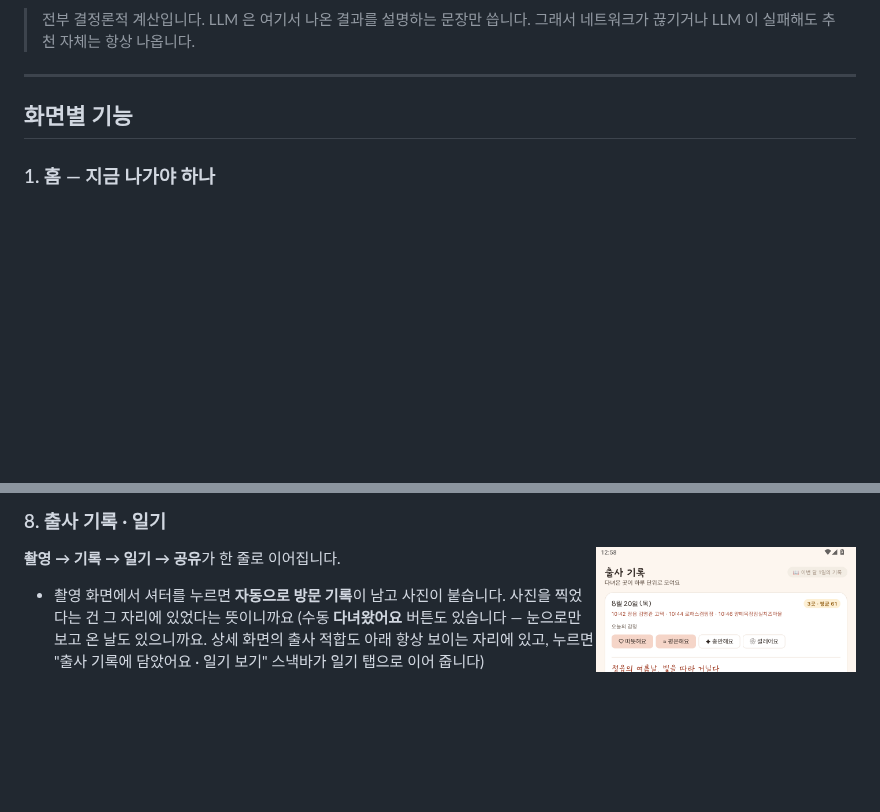
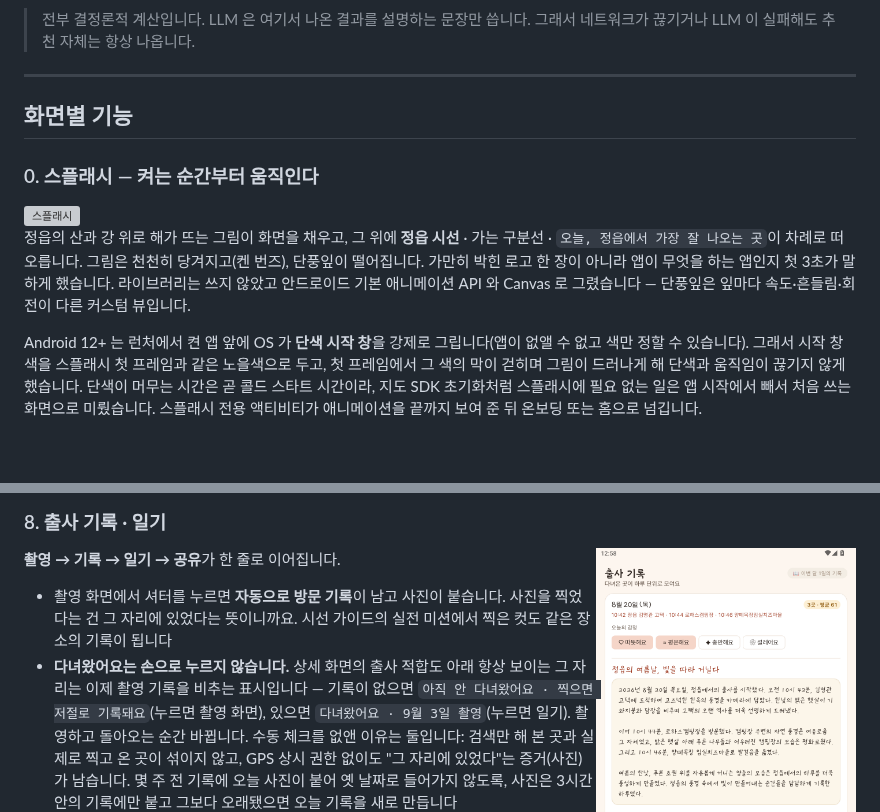
Before and after one commit to Young-Seok-Kim/pic-view, a Markdown page: README.md, 2 parts joined by grey strips. Drawn GitHub-style; blank space fills up the shorter version; grey boxes are pictures that could not be loaded.

```diff
--- a/README.md
+++ b/README.md
@@ -56,3 +56,24 @@
 ---
 
 ## 화면별 기능
+
+### 0. 스플래시 — 켜는 순간부터 움직인다
+
+<img src="docs/screenshots/37-splash.png" width="260" align="right" alt="스플래시" />
+
+정읍의 산과 강 위로 해가 뜨는 그림이 화면을 채우고, 그 위에 **정읍 시선** ·
+가는 구분선 · `오늘, 정읍에서 가장 잘 나오는 곳`이 차례로 떠오릅니다.
+그림은 천천히 당겨지고(켄 번즈), 단풍잎이 떨어집니다. 가만히 박힌 로고
+한 장이 아니라 앱이 무엇을 하는 앱인지 첫 3초가 말하게 했습니다.
+라이브러리는 쓰지 않았고 안드로이드 기본 애니메이션 API 와 Canvas 로
+그렸습니다 — 단풍잎은 잎마다 속도·흔들림·회전이 다른 커스텀 뷰입니다.
+
+Android 12+ 는 런처에서 켠 앱 앞에 OS 가 **단색 시작 창**을 강제로
+그립니다(앱이 없앨 수 없고 색만 정할 수 있습니다). 그래서 시작 창 색을
+스플래시 첫 프레임과 같은 노을색으로 두고, 첫 프레임에서 그 색의 막이
+걷히며 그림이 드러나게 해 단색과 움직임이 끊기지 않게 했습니다.
+단색이 머무는 시간은 곧 콜드 스타트 시간이라, 지도 SDK 초기화처럼
+스플래시에 필요 없는 일은 앱 시작에서 빼서 처음 쓰는 화면으로 미뤘습니다.
+스플래시 전용 액티비티가 애니메이션을 끝까지 보여 준 뒤 온보딩 또는
+홈으로 넘깁니다.
+
@@ -558,10 +580,16 @@ API 로 새로 받아옵니다** — 오늘 값을 그대로 쓰면 몇 주 뒤
 **촬영 → 기록 → 일기 → 공유**가 한 줄로 이어집니다.
 
 - 촬영 화면에서 셔터를 누르면 **자동으로 방문 기록**이 남고 사진이 붙습니다.
-  사진을 찍었다는 건 그 자리에 있었다는 뜻이니까요
-  (수동 **다녀왔어요** 버튼도 있습니다 — 눈으로만 보고 온 날도 있으니까요.
-  상세 화면의 출사 적합도 아래 항상 보이는 자리에 있고, 누르면
-  "출사 기록에 담았어요 · 일기 보기" 스낵바가 일기 탭으로 이어 줍니다)
+  사진을 찍었다는 건 그 자리에 있었다는 뜻이니까요. 시선 가이드의
+  실전 미션에서 찍은 컷도 같은 장소의 기록이 됩니다
+- **다녀왔어요는 손으로 누르지 않습니다.** 상세 화면의 출사 적합도 아래
+  항상 보이는 그 자리는 이제 촬영 기록을 비추는 표시입니다 — 기록이 없으면
+  `아직 안 다녀왔어요 · 찍으면 저절로 기록돼요`(누르면 촬영 화면), 있으면
+  `다녀왔어요 · 9월 3일 촬영`(누르면 일기). 촬영하고 돌아오는 순간 바뀝니다.
+  수동 체크를 없앤 이유는 둘입니다: 검색만 해 본 곳과 실제로 찍고 온 곳이
+  섞이지 않고, GPS 상시 권한 없이도 "그 자리에 있었다"는 증거(사진)가 남습니다.
+  몇 주 전 기록에 오늘 사진이 붙어 옛 날짜로 들어가지 않도록, 사진은
+  3시간 안의 기록에만 붙고 그보다 오래됐으면 오늘 기록을 새로 만듭니다
 - 하루 단위로 묶여 **일기 초안**이 생성됩니다 (Gemini, 실패 시 템플릿 폴백)
 - **그날 찍은 사진 줄**이 함께 붙습니다
 - **고치기** — LLM 이 쓴 문장이 사실과 다를 수 있고, 무엇보다 "내 일기"라면
```
Also changed, not shown: other parts of README.md (+2 -1 lines), docs/PROGRESS.md (+1 -1 lines), docs/screenshots/29-detail-checkin.png, 7 other files.
